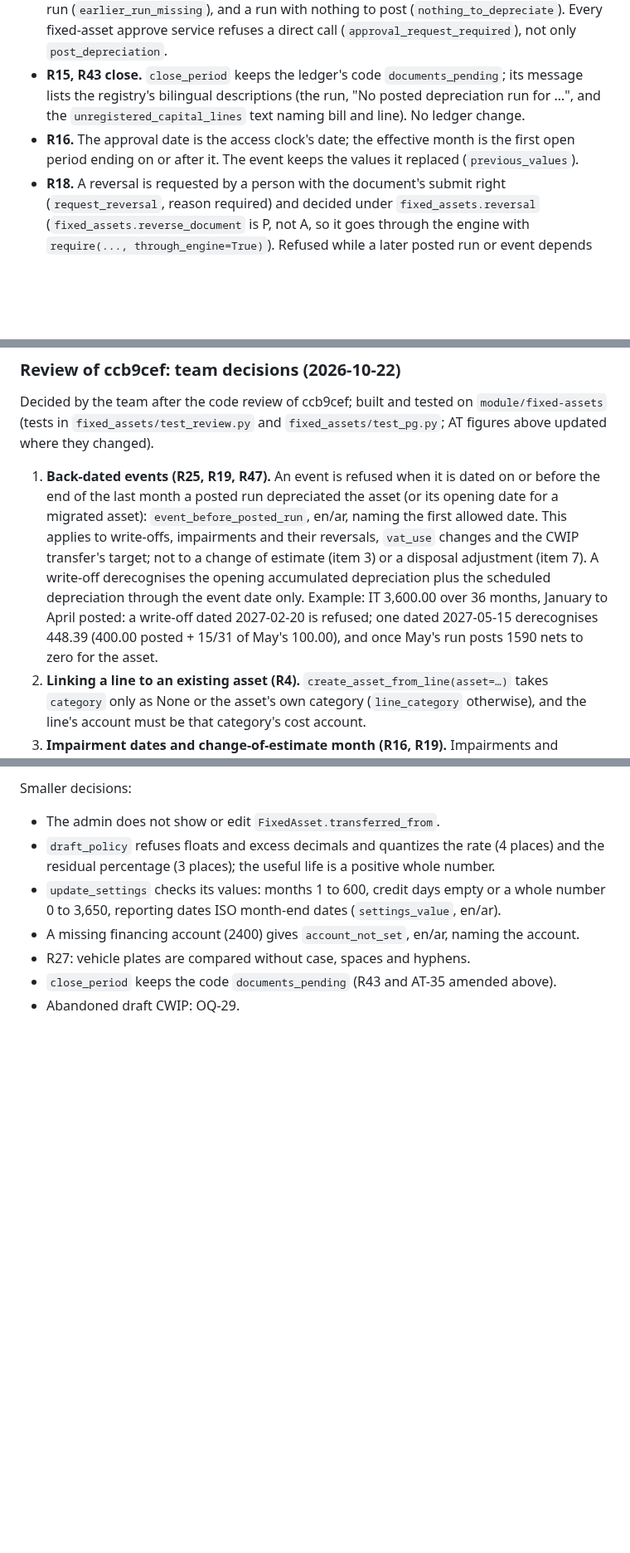
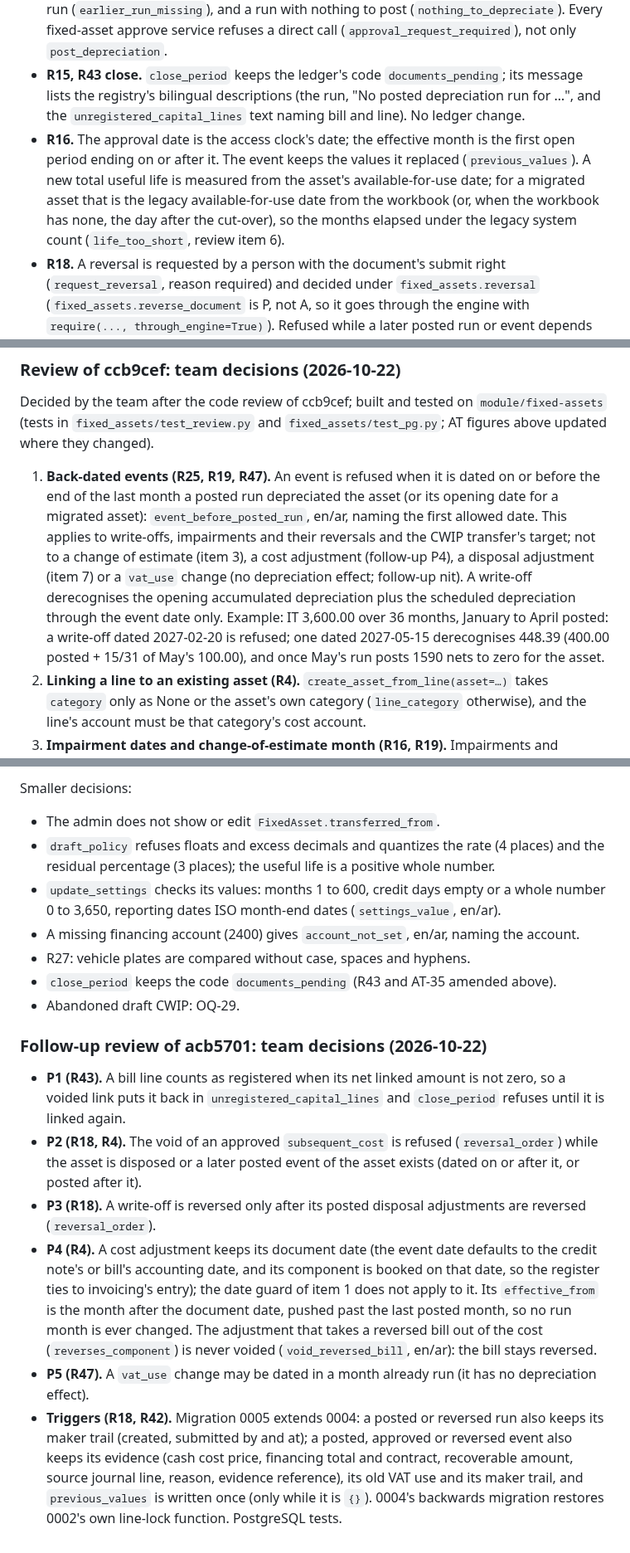
Before and after one commit to bmszamil/almiras-erp, a Markdown page: docs/specs/fixed-assets.md, 3 parts joined by grey strips. Shown at 83% size. GitHub-like rendering; blank space fills up the shorter version.

Commit message:
Record the follow-up fixed-asset review decisions in the spec
Section 10 gets the P1 to P5 and trigger decisions, the item 1 scope now excludes cost adjustments and VAT use
changes, and R16 says a migrated asset's new life counts from its legacy available-for-use date.

Co-Authored-By: Claude Opus 5.5 <noreply@anthropic.com>
Claude-Session: https://claude.ai/code/session_01MVy7Y2kCiQ1NrNgFBo2Zhn

```diff
--- a/docs/specs/fixed-assets.md
+++ b/docs/specs/fixed-assets.md
@@ -679,7 +679,7 @@ Branch `module/fixed-assets`. App `fixed_assets` (models, `services.py`, pure ar
 - **R14.** Only depreciable categories need a policy. Submission checks the policy in force on the available-for-use date; activation copies that policy (R16's "activated after its effective_from" read as available for use after it); a run checks the policy in force at the period end, for migrated assets too.
 - **R15.** The fingerprint hashes the run's inputs (assets, their events and components, earlier posted runs of the entity), not its amounts, so `check_issued_band` sees a recomputed total (AT-30). Also refused: a run while an earlier open month with depreciation has no posted run (`earlier_run_missing`), and a run with nothing to post (`nothing_to_depreciate`). Every fixed-asset approve service refuses a direct call (`approval_request_required`), not only `post_depreciation`.
 - **R15, R43 close.** `close_period` keeps the ledger's code `documents_pending`; its message lists the registry's bilingual descriptions (the run, "No posted depreciation run for …", and the `unregistered_capital_lines` text naming bill and line). No ledger change.
-- **R16.** The approval date is the access clock's date; the effective month is the first open period ending on or after it. The event keeps the values it replaced (`previous_values`).
+- **R16.** The approval date is the access clock's date; the effective month is the first open period ending on or after it. The event keeps the values it replaced (`previous_values`). A new total useful life is measured from the asset's available-for-use date; for a migrated asset that is the legacy available-for-use date from the workbook (or, when the workbook has none, the day after the cut-over), so the months elapsed under the legacy system count (`life_too_short`, review item 6).
 - **R18.** A reversal is requested by a person with the document's submit right (`request_reversal`, reason required) and decided under `fixed_assets.reversal` (`fixed_assets.reverse_document` is P, not A, so it goes through the engine with `require(..., through_engine=True)`). Refused while a later posted run or event depends on it (`reversal_order`); a financed acquisition or CWIP transfer is reversed only while its asset is still a draft.
 - **R19.** The impairment is measured on the posted carrying amount on the event date and changes depreciation from the first day of the next month. The reversal cap compares the schedules with and without the impairment through the last posted month.
 - **R25.** A write-off dated in an open month derecognises the depreciation scheduled to that date; that month's run then books it, so 1590 shows a debit between the two postings. The register-to-GL report shows that stub as a reconciling line (asset, amount, en/ar note) until the run posts.
@@ -697,7 +697,7 @@ Branch `module/fixed-assets`. App `fixed_assets` (models, `services.py`, pure ar
 
 Decided by the team after the code review of ccb9cef; built and tested on `module/fixed-assets` (tests in `fixed_assets/test_review.py` and `fixed_assets/test_pg.py`; AT figures above updated where they changed).
 
-1. **Back-dated events (R25, R19, R47).** An event is refused when it is dated on or before the end of the last month a posted run depreciated the asset (or its opening date for a migrated asset): `event_before_posted_run`, en/ar, naming the first allowed date. This applies to write-offs, impairments and their reversals, `vat_use` changes and the CWIP transfer's target; not to a change of estimate (item 3) or a disposal adjustment (item 7). A write-off derecognises the opening accumulated depreciation plus the scheduled depreciation through the event date only. Example: IT 3,600.00 over 36 months, January to April posted: a write-off dated 2027-02-20 is refused; one dated 2027-05-15 derecognises 448.39 (400.00 posted + 15/31 of May's 100.00), and once May's run posts 1590 nets to zero for the asset.
+1. **Back-dated events (R25, R19, R47).** An event is refused when it is dated on or before the end of the last month a posted run depreciated the asset (or its opening date for a migrated asset): `event_before_posted_run`, en/ar, naming the first allowed date. This applies to write-offs, impairments and their reversals and the CWIP transfer's target; not to a change of estimate (item 3), a cost adjustment (follow-up P4), a disposal adjustment (item 7) or a `vat_use` change (no depreciation effect; follow-up nit). A write-off derecognises the opening accumulated depreciation plus the scheduled depreciation through the event date only. Example: IT 3,600.00 over 36 months, January to April posted: a write-off dated 2027-02-20 is refused; one dated 2027-05-15 derecognises 448.39 (400.00 posted + 15/31 of May's 100.00), and once May's run posts 1590 nets to zero for the asset.
 2. **Linking a line to an existing asset (R4).** `create_asset_from_line(asset=…)` takes `category` only as None or the asset's own category (`line_category` otherwise), and the line's account must be that category's cost account.
 3. **Impairment dates and change-of-estimate month (R16, R19).** Impairments and reversals use the guard of item 1. A change of estimate takes effect in the first open month, on or after the approval date, that has no posted run; without one it is refused (`no_unrun_month`).
 4. **Opening register (R40, migration W11).** A depreciable row without a method or a remaining life is refused (`opening_row`, en/ar), as is a `reducing_balance` row until the workbook has a rate column; the workbook check reports `depreciation_estimate` and `reducing_balance_rate`. Never a TypeError.
@@ -717,3 +717,12 @@ Smaller decisions:
 - R27: vehicle plates are compared without case, spaces and hyphens.
 - `close_period` keeps the code `documents_pending` (R43 and AT-35 amended above).
 - Abandoned draft CWIP: OQ-29.
+
+### Follow-up review of acb5701: team decisions (2026-10-22)
+
+- **P1 (R43).** A bill line counts as registered when its net linked amount is not zero, so a voided link puts it back in `unregistered_capital_lines` and `close_period` refuses until it is linked again.
+- **P2 (R18, R4).** The void of an approved `subsequent_cost` is refused (`reversal_order`) while the asset is disposed or a later posted event of the asset exists (dated on or after it, or posted after it).
+- **P3 (R18).** A write-off is reversed only after its posted disposal adjustments are reversed (`reversal_order`).
+- **P4 (R4).** A cost adjustment keeps its document date (the event date defaults to the credit note's or bill's accounting date, and its component is booked on that date, so the register ties to invoicing's entry); the date guard of item 1 does not apply to it. Its `effective_from` is the month after the document date, pushed past the last posted month, so no run month is ever changed. The adjustment that takes a reversed bill out of the cost (`reverses_component`) is never voided (`void_reversed_bill`, en/ar): the bill stays reversed.
+- **P5 (R47).** A `vat_use` change may be dated in a month already run (it has no depreciation effect).
+- **Triggers (R18, R42).** Migration 0005 extends 0004: a posted or reversed run also keeps its maker trail (created, submitted by and at); a posted, approved or reversed event also keeps its evidence (cash cost price, financing total and contract, recoverable amount, source journal line, reason, evidence reference), its old VAT use and its maker trail, and `previous_values` is written once (only while it is `{}`). 0004's backwards migration restores 0002's own line-lock function. PostgreSQL tests.
```
Also changed, not shown: other parts of docs/specs/fixed-assets.md (+1 -1 lines).
